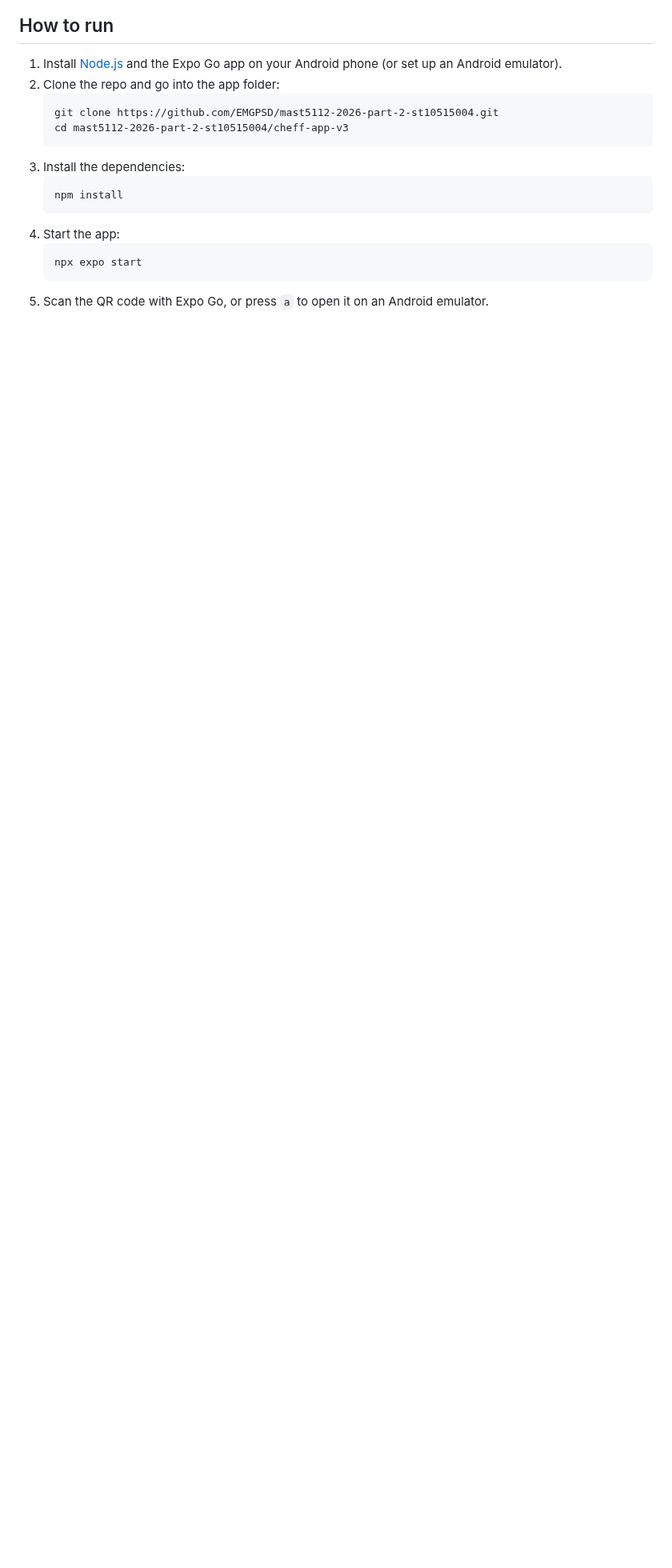
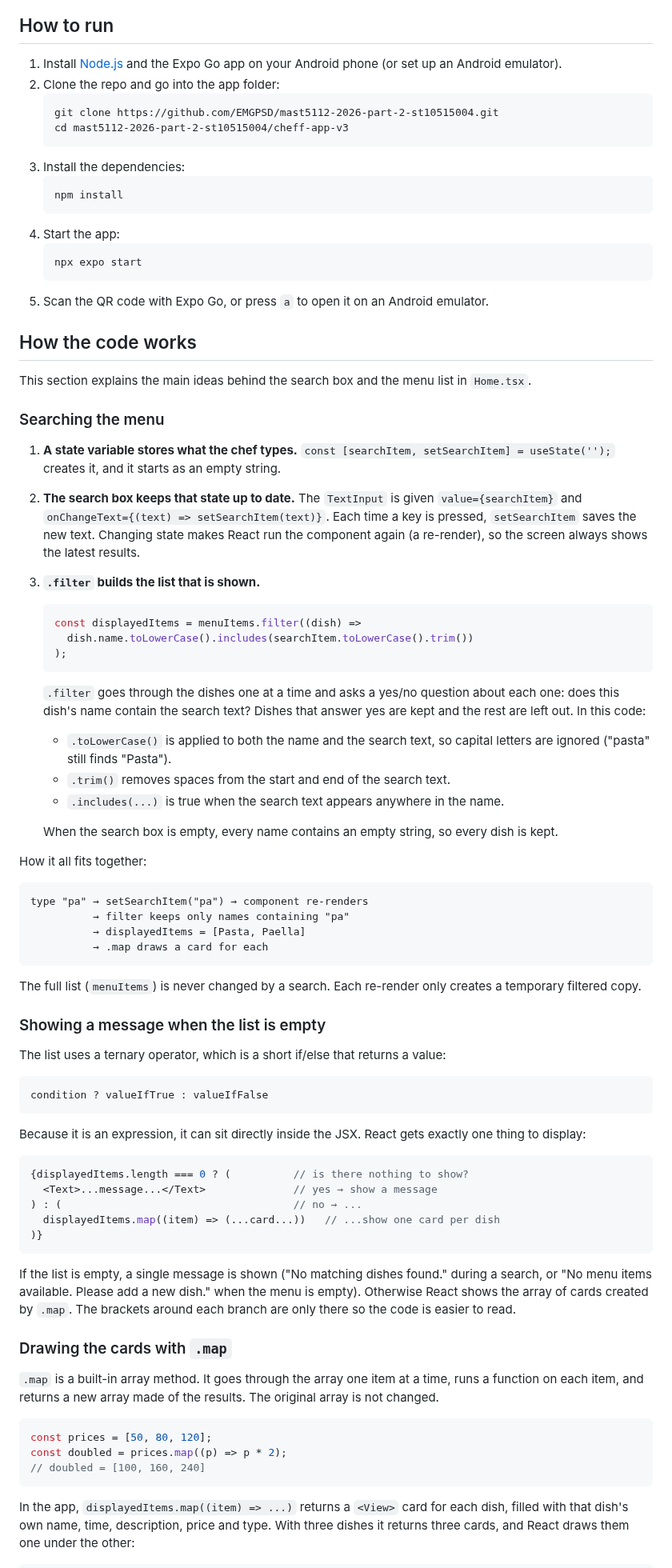
Before and after one commit to Mozamotala/chefs-menu-app, a Markdown page: README.md, the part around one of its changes. Shown at 80% size. Rendered like a GitHub page; blank space fills up the shorter version.

````diff
--- a/README.md
+++ b/README.md
@@ -58,3 +58,69 @@ Navigation uses React Navigation (native stack): Home → Details.
    ```
 5. Scan the QR code with Expo Go, or press `a` to open it on an Android emulator.
 
+## How the code works
+
+This section explains the main ideas behind the search box and the menu list in `Home.tsx`.
+
+### Searching the menu
+
+1. **A state variable stores what the chef types.** `const [searchItem, setSearchItem] = useState('');` creates it, and it starts as an empty string.
+2. **The search box keeps that state up to date.** The `TextInput` is given `value={searchItem}` and `onChangeText={(text) => setSearchItem(text)}`. Each time a key is pressed, `setSearchItem` saves the new text. Changing state makes React run the component again (a re-render), so the screen always shows the latest results.
+3. **`.filter` builds the list that is shown.**
+
+   ```tsx
+   const displayedItems = menuItems.filter((dish) =>
+     dish.name.toLowerCase().includes(searchItem.toLowerCase().trim())
+   );
+   ```
+
+   `.filter` goes through the dishes one at a time and asks a yes/no question about each one: does this dish's name contain the search text? Dishes that answer yes are kept and the rest are left out. In this code:
+   - `.toLowerCase()` is applied to both the name and the search text, so capital letters are ignored ("pasta" still finds "Pasta").
+   - `.trim()` removes spaces from the start and end of the search text.
+   - `.includes(...)` is true when the search text appears anywhere in the name.
+
+   When the search box is empty, every name contains an empty string, so every dish is kept.
+
+How it all fits together:
+
+```
+type "pa" → setSearchItem("pa") → component re-renders
+          → filter keeps only names containing "pa"
+          → displayedItems = [Pasta, Paella]
+          → .map draws a card for each
+```
+
+The full list (`menuItems`) is never changed by a search. Each re-render only creates a temporary filtered copy.
+
+### Showing a message when the list is empty
+
+The list uses a ternary operator, which is a short if/else that returns a value:
+
+```
+condition ? valueIfTrue : valueIfFalse
+```
+
+Because it is an expression, it can sit directly inside the JSX. React gets exactly one thing to display:
+
+```tsx
+{displayedItems.length === 0 ? (          // is there nothing to show?
+  <Text>...message...</Text>              // yes → show a message
+) : (                                     // no → ...
+  displayedItems.map((item) => (...card...))   // ...show one card per dish
+)}
+```
+
+If the list is empty, a single message is shown ("No matching dishes found." during a search, or "No menu items available. Please add a new dish." when the menu is empty). Otherwise React shows the array of cards created by `.map`. The brackets around each branch are only there so the code is easier to read.
+
+### Drawing the cards with `.map`
+
+`.map` is a built-in array method. It goes through the array one item at a time, runs a function on each item, and returns a new array made of the results. The original array is not changed.
+
+```ts
+const prices = [50, 80, 120];
+const doubled = prices.map((p) => p * 2);
+// doubled = [100, 160, 240]
+```
+
+In the app, `displayedItems.map((item) => ...)` returns a `<View>` card for each dish, filled with that dish's own name, time, description, price and type. With three dishes it returns three cards, and React draws them one under the other:
+
````
Also changed, not shown: other parts of README.md (+22 -1 lines), cheff-app-v3/assets/adaptive-icon.png, cheff-app-v3/assets/favicon.png, cheff-app-v3/assets/icon.png, cheff-app-v3/assets/splash-icon.png, 3 other files.
